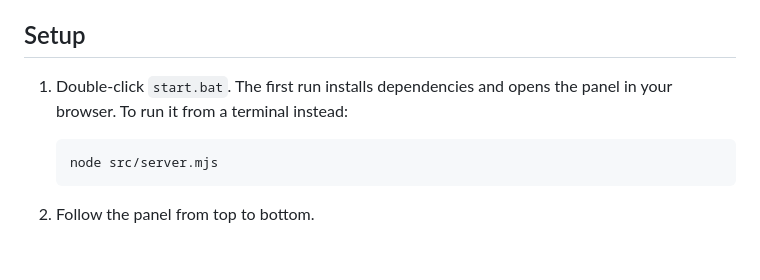
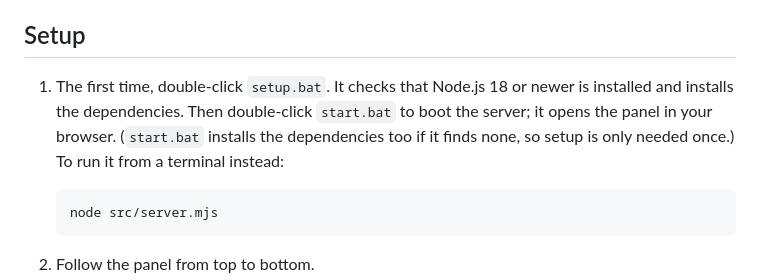
Before and after one commit to cany38/Claude-On-Steroids, a Markdown page: README.md, the part around the change. GitHub-like rendering; blank space fills up the shorter version.

Commit message:
Updated
Updated setup instructions for clarity and accuracy.

````diff
--- a/README.md
+++ b/README.md
@@ -26,8 +26,11 @@ provider from the list in the panel.
 
 ## Setup
 
-1. Double-click `start.bat`. The first run installs dependencies and opens the
-   panel in your browser. To run it from a terminal instead:
+1. The first time, double-click `setup.bat`. It checks that Node.js 18 or newer
+   is installed and installs the dependencies. Then double-click `start.bat` to
+   boot the server; it opens the panel in your browser. (`start.bat` installs the
+   dependencies too if it finds none, so setup is only needed once.) To run it
+   from a terminal instead:
 
    ```bash
    node src/server.mjs
````
